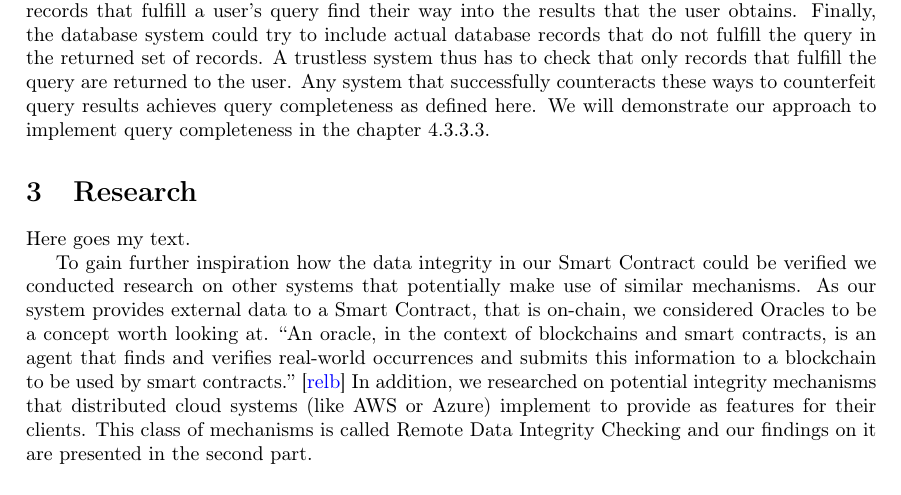
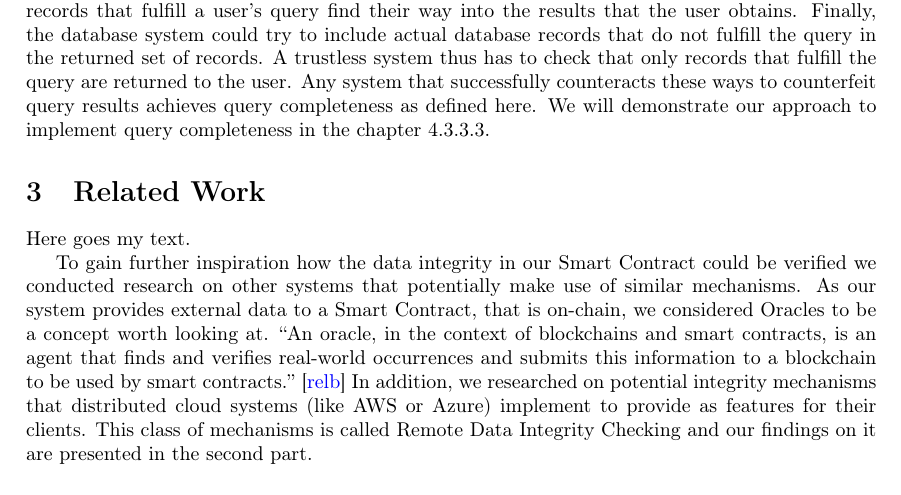
Before and after one commit to JacobEberhardt/offchainer, a LaTeX paper (documentation/main.tex, which reads documentation/sections/03_research_and_design.tex): part of page 7 of 34, cut so that both start at the same text. Compiled offline with pdfLaTeX.

Commit message:
renamed Related Work

```diff
--- a/documentation/sections/03_research_and_design.tex
+++ b/documentation/sections/03_research_and_design.tex
@@ -1,4 +1,4 @@
-\section{Research}
+\section{Related Work}
 
 Here goes my text.
 
```
